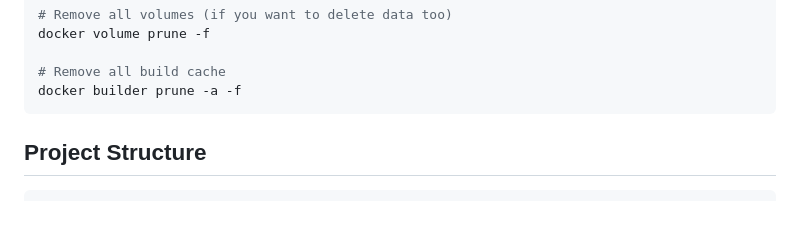
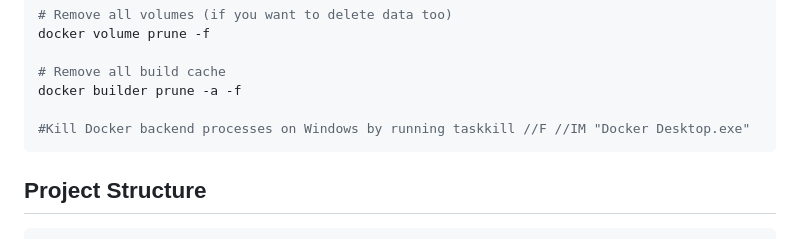
Before and after one commit to sylvanus-mofor/chat-app, a Markdown page: README.MD, the part around the change. Rendered like a GitHub page; blank space fills up the shorter version.

Commit message:
Added Docker Desktop kill command to README.md

````diff
--- a/README.MD
+++ b/README.MD
@@ -65,6 +65,8 @@ docker volume prune -f
 
 # Remove all build cache
 docker builder prune -a -f
+
+#Kill Docker backend processes on Windows by running taskkill //F //IM "Docker Desktop.exe"
 ```
 
 ## Project Structure
````
